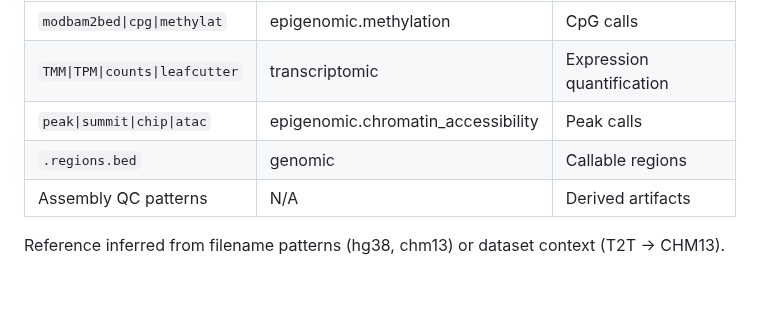
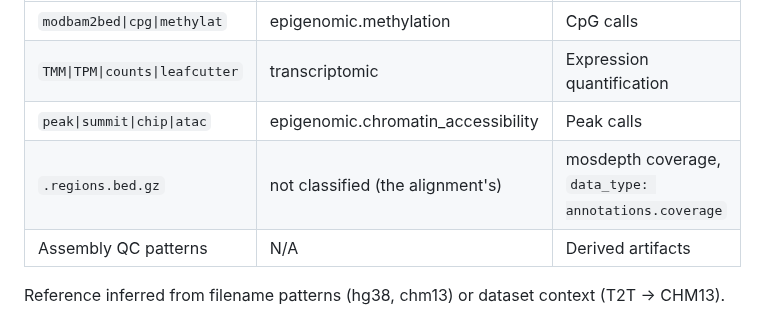
Before and after one commit to DataBiosphere/meta-disco, a Markdown page: docs/PRD-metadata-classifier.md, the part around the change. Drawn GitHub-style; blank space fills up the shorter version.

Commit message:
Update the PRD's BED table for mosdepth region BEDs (#541)
Copilot round 3: the row still said every `.regions.bed` is genomic callable regions.

Co-Authored-By: Claude Opus 5.5 (1M context) <noreply@anthropic.com>
Claude-Session: https://claude.ai/code/session_01Mds9TzjUazH99aNZfL1M4w

```diff
--- a/docs/PRD-metadata-classifier.md
+++ b/docs/PRD-metadata-classifier.md
@@ -419,7 +419,7 @@ BED files are classified using filename pattern matching and dataset context.
 | `modbam2bed\|cpg\|methylat` | epigenomic.methylation | CpG calls |
 | `TMM\|TPM\|counts\|leafcutter` | transcriptomic | Expression quantification |
 | `peak\|summit\|chip\|atac` | epigenomic.chromatin_accessibility | Peak calls |
-| `.regions.bed` | genomic | Callable regions |
+| `.regions.bed.gz` | not classified (the alignment's) | mosdepth coverage, `data_type: annotations.coverage` |
 | Assembly QC patterns | N/A | Derived artifacts |
 
 Reference inferred from filename patterns (hg38, chm13) or dataset context (T2T → CHM13).
```
